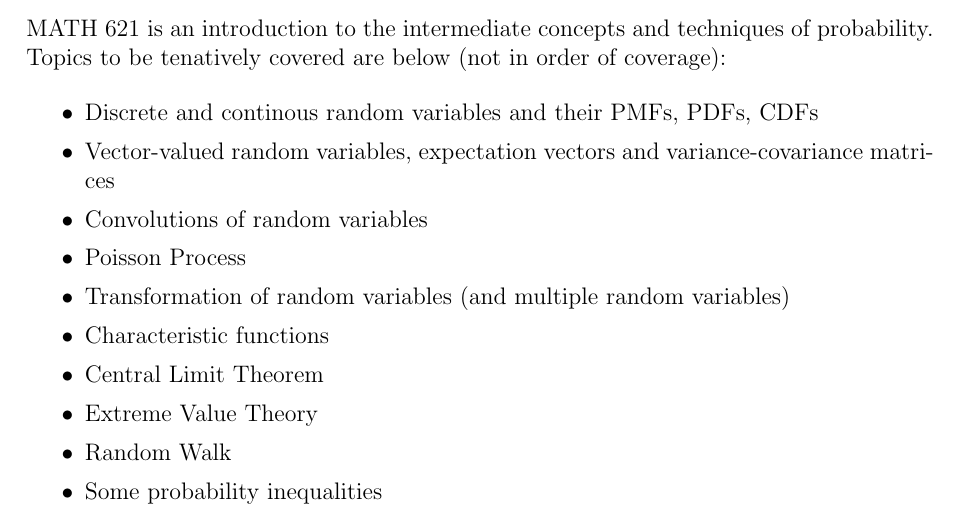
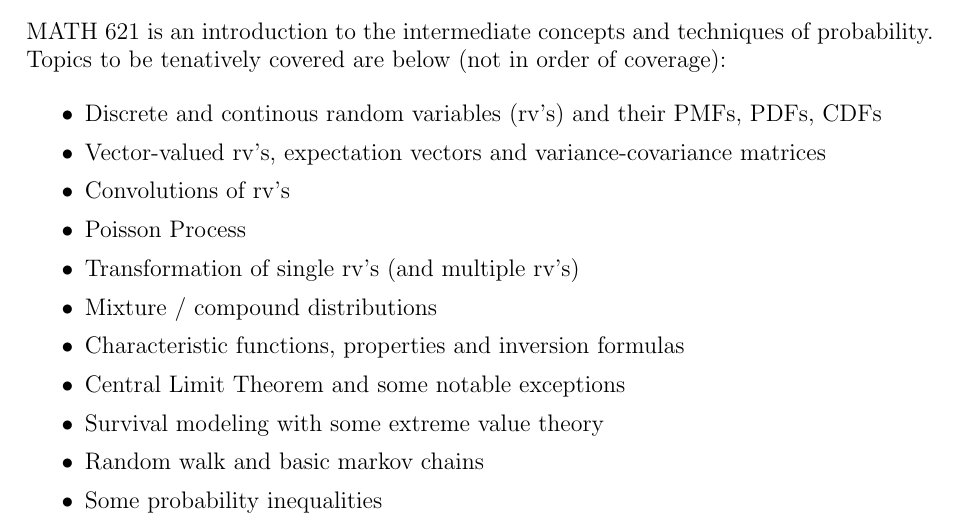
Before and after one commit to kapelner/QC_Math_621_Fall_2017, a LaTeX document (syllabus/syllabus.tex): part of page 1 of 7, cut so that both start at the same text. Compiled offline with pdfLaTeX.

Commit message:
syllabus updates

```diff
--- a/syllabus/syllabus.tex
+++ b/syllabus/syllabus.tex
@@ -55,15 +55,16 @@ MATH 621 is an introduction to the intermediate concepts and techniques of proba
 
 \begin{itemize}
 \itemsep -0.0em
-\item Discrete and continous random variables and their PMFs, PDFs, CDFs
-\item Vector-valued random variables, expectation vectors and variance-covariance matrices
-\item Convolutions of random variables
+\item Discrete and continous random variables (rv's) and their PMFs, PDFs, CDFs
+\item Vector-valued rv's, expectation vectors and variance-covariance matrices
+\item Convolutions of rv's
 \item Poisson Process
-\item Transformation of random variables (and multiple random variables)
-\item Characteristic functions
-\item Central Limit Theorem
-\item Extreme Value Theory
-\item Random Walk
+\item Transformation of single rv's (and multiple rv's)
+\item Mixture / compound distributions
+\item Characteristic functions, properties and inversion formulas
+\item Central Limit Theorem and some notable exceptions
+\item Survival modeling with some extreme value theory
+\item Random walk and basic markov chains
 \item Some probability inequalities
 \end{itemize}
 
```
Also changed, not shown: syllabus/syllabus.pdf, syllabus/syllabus.tex (2 more changed lines).
